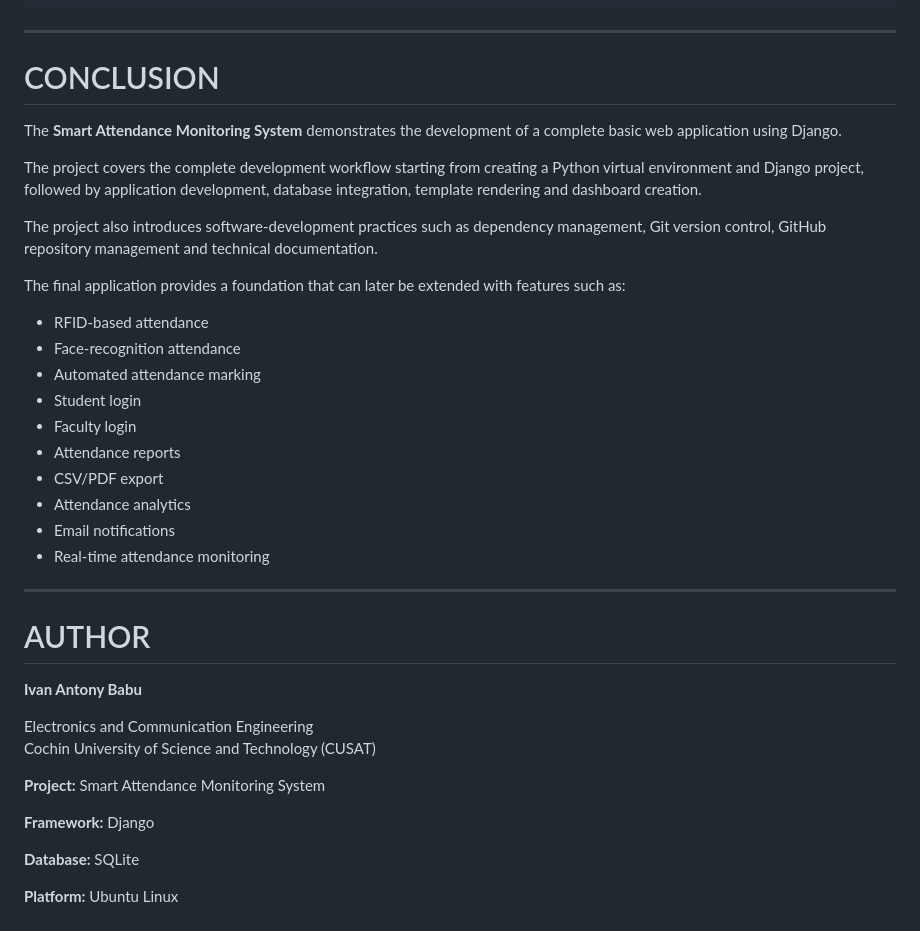
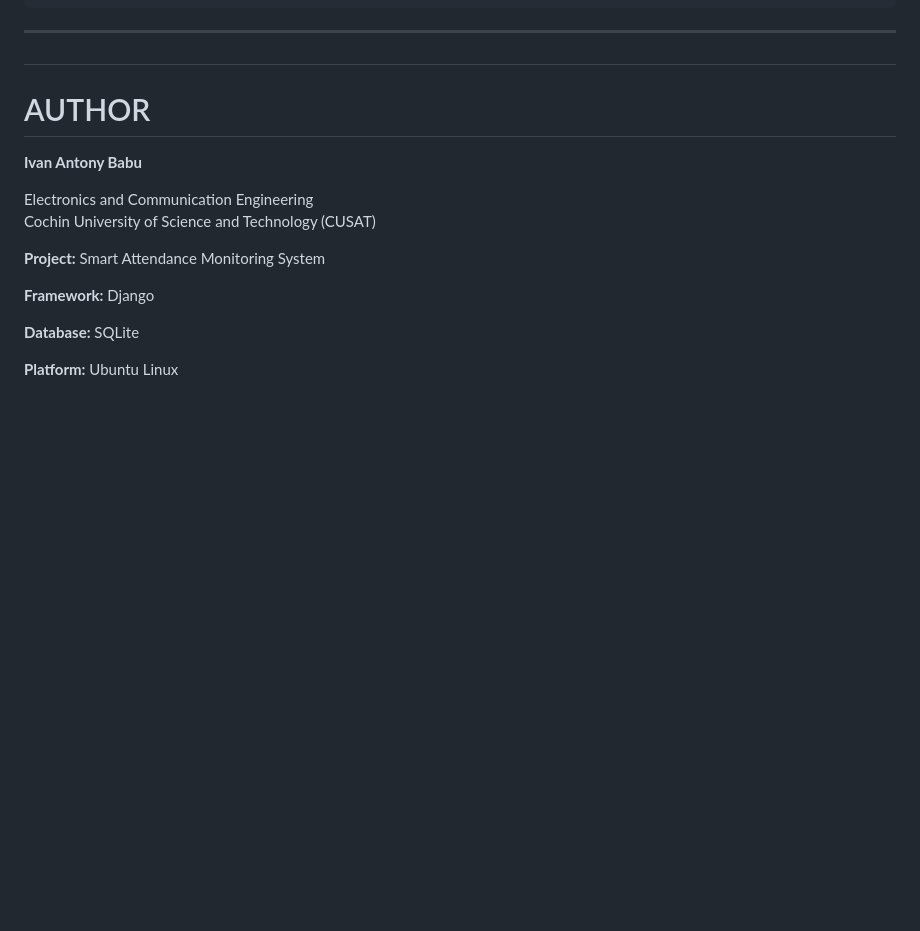
Before and after one commit to ivanantonybabu/smart-attendance-django, a Markdown page: Documentation.md, the part around one of its changes. GitHub-like rendering; blank space fills up the shorter version.

```diff
--- a/Documentation.md
+++ b/Documentation.md
@@ -1380,28 +1351,7 @@ SQLite             Templates
 
 ---
 
-# CONCLUSION
-
-The **Smart Attendance Monitoring System** demonstrates the development of a complete basic web application using Django.
-
-The project covers the complete development workflow starting from creating a Python virtual environment and Django project, followed by application development, database integration, template rendering and dashboard creation.
-
-The project also introduces software-development practices such as dependency management, Git version control, GitHub repository management and technical documentation.
-
-The final application provides a foundation that can later be extended with features such as:
-
-- RFID-based attendance
-- Face-recognition attendance
-- Automated attendance marking
-- Student login
-- Faculty login
-- Attendance reports
-- CSV/PDF export
-- Attendance analytics
-- Email notifications
-- Real-time attendance monitoring
-
----
+#
 
 # AUTHOR
 
```
Also changed, not shown: other parts of Documentation.md (+0 -29 lines).
